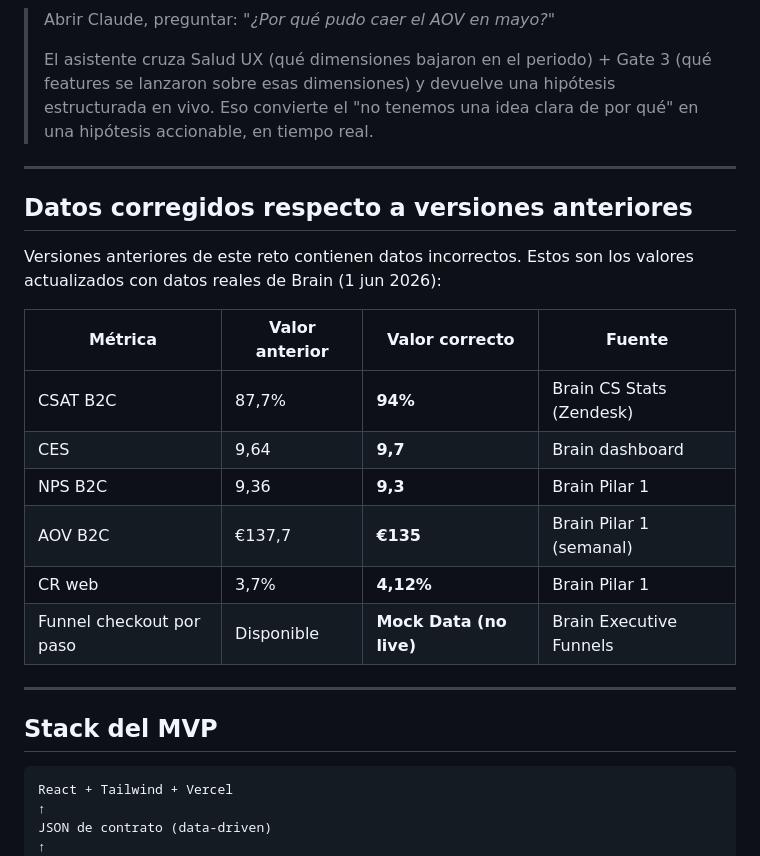
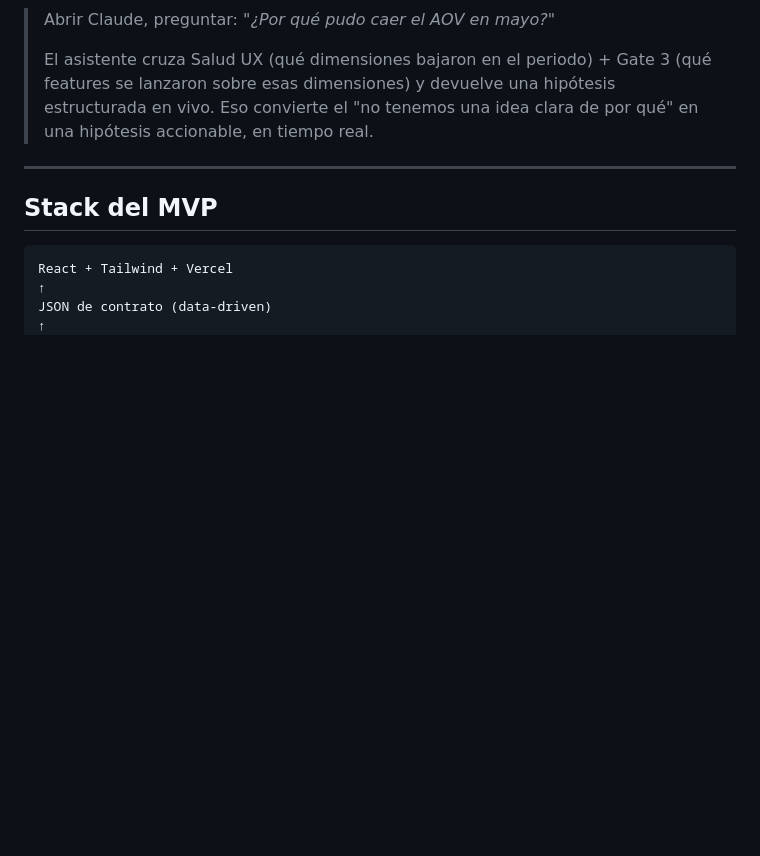
Before and after one commit to jota-erre-coto/ux-quality-dashboard-hackathon, a Markdown page: README.md, the part around the change. GitHub-like rendering; blank space fills up the shorter version.

````diff
--- a/README.md
+++ b/README.md
@@ -91,21 +91,6 @@ El **UX Quality Dashboard** es la lente UX sobre Brain. No construye un ETL nuev
 
 ---
 
-## Datos corregidos respecto a versiones anteriores
-
-Versiones anteriores de este reto contienen datos incorrectos. Estos son los valores actualizados con datos reales de Brain (1 jun 2026):
-
-| Métrica | Valor anterior | **Valor correcto** | Fuente |
-|---|---|---|---|
-| CSAT B2C | 87,7% | **94%** | Brain CS Stats (Zendesk) |
-| CES | 9,64 | **9,7** | Brain dashboard |
-| NPS B2C | 9,36 | **9,3** | Brain Pilar 1 |
-| AOV B2C | €137,7 | **€135** | Brain Pilar 1 (semanal) |
-| CR web | 3,7% | **4,12%** | Brain Pilar 1 |
-| Funnel checkout por paso | Disponible | **Mock Data (no live)** | Brain Executive Funnels |
-
----
-
 ## Stack del MVP
 
 ```
````
